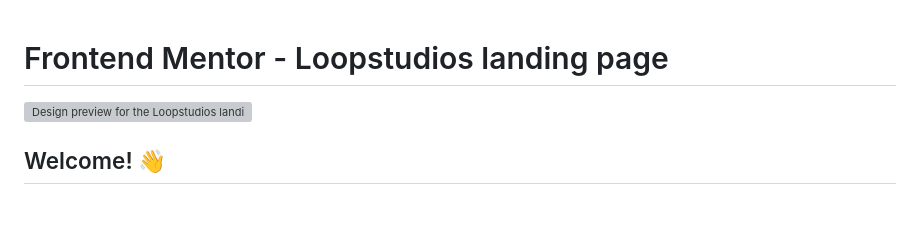
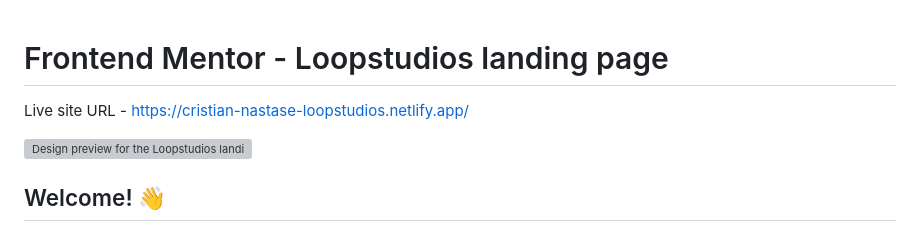
Before and after one commit to Cristian-Nastase/FrontendMentor-Loopstudios-landing-page, a Markdown page: README.md, the part around the change. GitHub-like rendering; blank space fills up the shorter version; grey boxes are pictures that could not be loaded.

```diff
--- a/README.md
+++ b/README.md
@@ -1,4 +1,6 @@
 # Frontend Mentor - Loopstudios landing page
+
+Live site URL - https://cristian-nastase-loopstudios.netlify.app/
 
 ![Design preview for the Loopstudios landing page coding challenge](preview.jpg)
 
```
